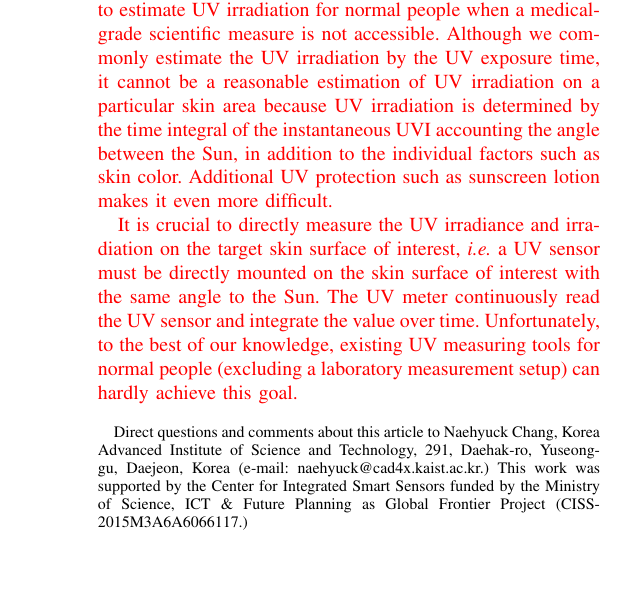
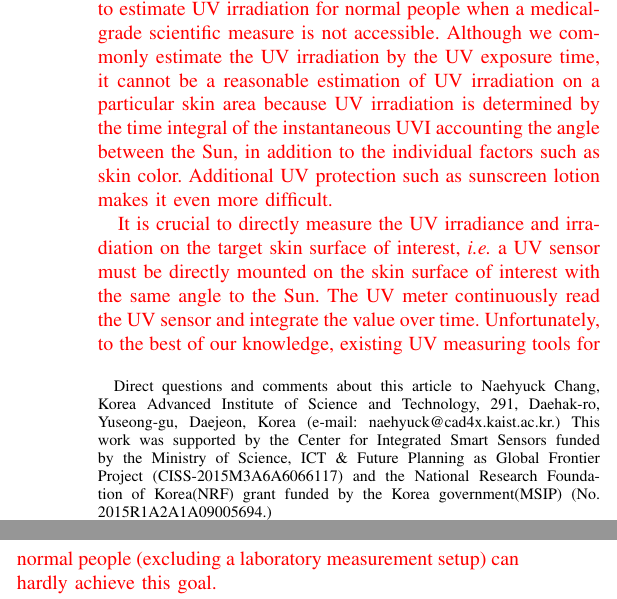
Before and after one commit to donkyu/DandT-SmartPatch-R1, a LaTeX paper (draft/smartpatch.tex): part of one column of page 1 of 6 before the commit and two parts of the columns of page 1 of 6 after it, the two joined at a grey line, cut so that both start at the same text, the shorter picture padded with empty space. Compiled offline with pdfLaTeX.

Commit message:
Update acknowledgment

```diff
--- a/draft/smartpatch.tex
+++ b/draft/smartpatch.tex
@@ -18,7 +18,7 @@
 	and~Naehyuck~Chang,~\IEEEmembership{Fellow,~IEEE}
 
 %\thanks{}
-\thanks{Direct questions and comments about this article to Naehyuck Chang, Korea Advanced Institute of Science and Technology, 291, Daehak-ro, Yuseong-gu, Daejeon, Korea (e-mail: naehyuck@cad4x.kaist.ac.kr.) This work was supported by the Center for Integrated Smart Sensors funded by the Ministry of Science, ICT \& Future Planning as Global Frontier Project (CISS-2015M3A6A6066117.)}
+\thanks{Direct questions and comments about this article to Naehyuck Chang, Korea Advanced Institute of Science and Technology, 291, Daehak-ro, Yuseong-gu, Daejeon, Korea (e-mail: naehyuck@cad4x.kaist.ac.kr.) This work was supported by the Center for Integrated Smart Sensors funded by the Ministry of Science, ICT \& Future Planning as Global Frontier Project (CISS-2015M3A6A6066117) and the National Research Foundation of Korea(NRF) grant funded by the Korea government(MSIP) (No. 2015R1A2A1A09005694.)}
 }
 
 % make the title area
```
Also changed, not shown: draft/smartpatch.pdf, 3 other files.
